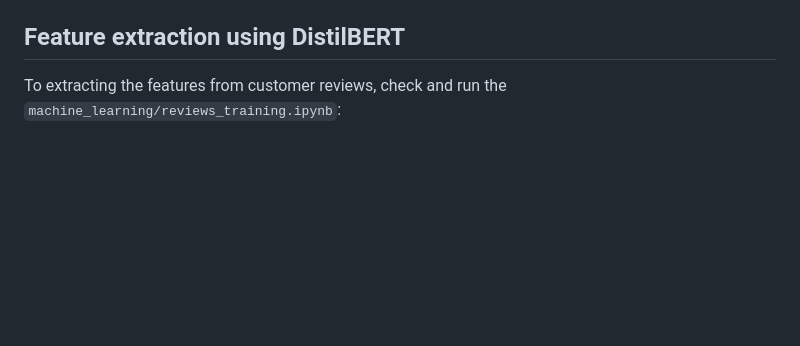
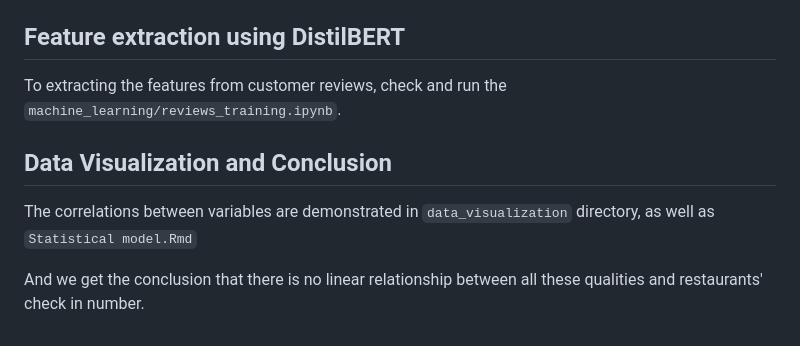
Before and after one commit to tony-sensei/CheckinRank, a Markdown page: README.md, the part around the change. GitHub-like rendering; blank space fills up the shorter version.

```diff
--- a/README.md
+++ b/README.md
@@ -106,4 +106,11 @@ This script will create three CSV files in the `machine_learning/data` directory
 
 ## Feature extraction using DistilBERT
 
-To extracting the features from customer reviews, check and run the `machine_learning/reviews_training.ipynb`:
+To extracting the features from customer reviews, check and run the `machine_learning/reviews_training.ipynb`.
+
+
+## Data Visualization and Conclusion
+
+The correlations between variables are demonstrated in `data_visualization` directory, as well as `Statistical model.Rmd`
+
+And we get the conclusion that there is no linear relationship between all these qualities and restaurants' check in number.
```
